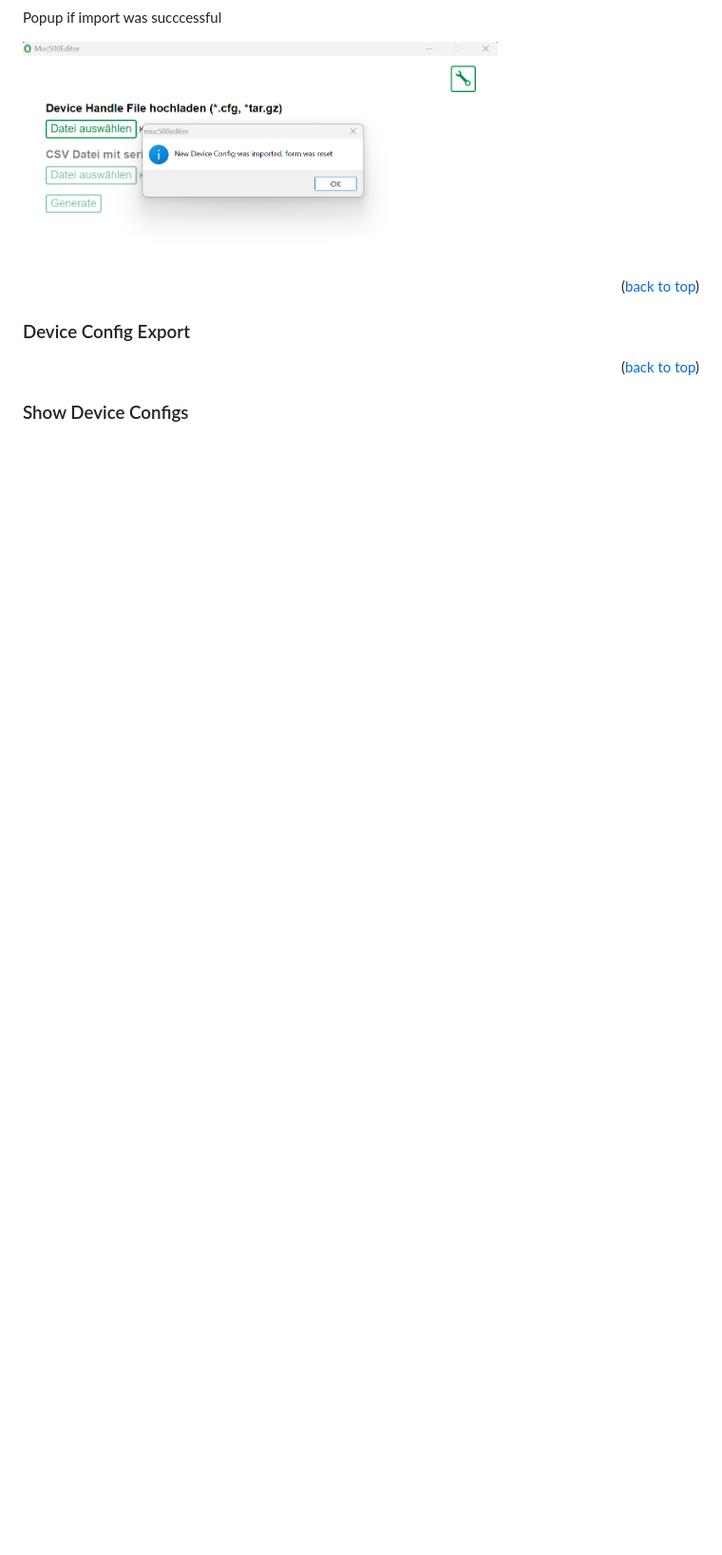
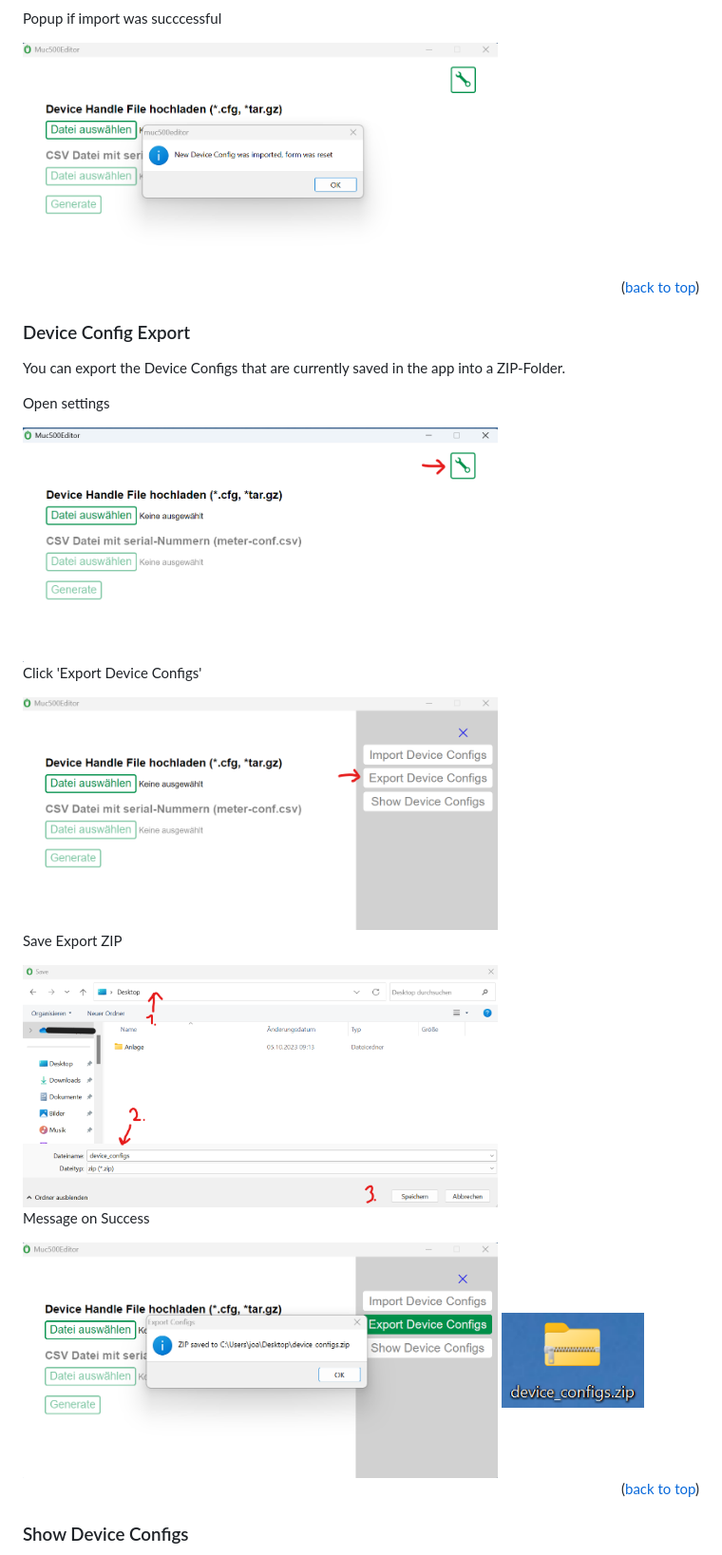
Before and after one commit to JoksimovicM/muc500editor, a Markdown page: README.md, the part around the change printed below. Shown: that part at 95% size. Rendered like a GitHub page; pictures changed too: images/docs/device-config-export/saved-export.png; blank space fills up the shorter version.

```diff
--- a/README.md
+++ b/README.md
@@ -40,4 +43,15 @@ When uploading one or multiplie device configs, it's important to make sure that
 ### Device Config Export
+You can export the Device Configs that are currently saved in the app into a ZIP-Folder.
+
+<p>Open settings</p>
+<img src="images/docs/open-settings.png" width="500">
+<p>Click 'Export Device Configs'</p>
+<img src="images/docs/device-config-export/press-export.png" width="500">
+<p>Save Export ZIP</p>
+<img src="images/docs/device-config-export/save-export.png" width="500">
+<p>Message on Success</p>
+<img src="images/docs/device-config-export/export-successful.png" width="500">
+<img src="images/docs/device-config-export/saved-export.png" width="150">
 
 
 <p align="right">(<a href="#muc500editor">back to top</a>)</p>
```
Also changed, not shown: other parts of README.md (+39 -3 lines).
